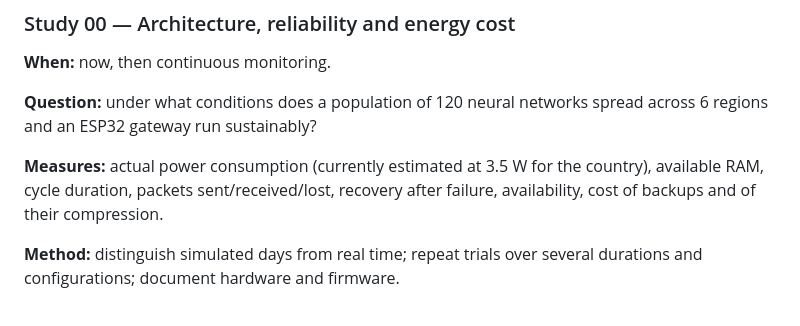
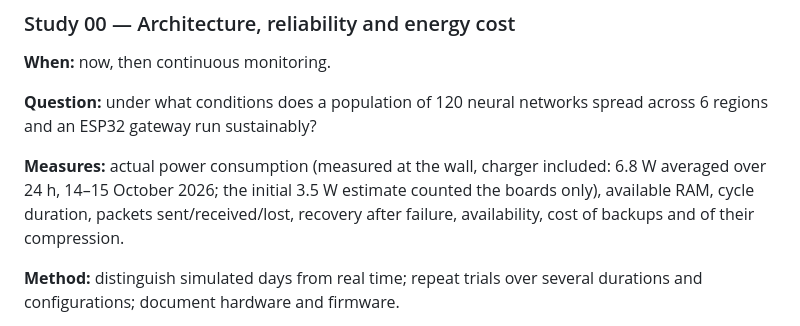
Before and after one commit to branbriere/microcontroland-data, a Markdown page: etudes/programme.en.md, the part around the change. Rendered like a GitHub page.

```diff
--- a/etudes/programme.en.md
+++ b/etudes/programme.en.md
@@ -28,8 +28,9 @@ Do not attribute intention to an agent without a suitable protocol.
 **Question:** under what conditions does a population of 120 neural networks
 spread across 6 regions and an ESP32 gateway run sustainably?
 
-**Measures:** actual power consumption (currently estimated at 3.5 W for the
-country), available RAM, cycle duration, packets sent/received/lost, recovery
+**Measures:** actual power consumption (measured at the wall, charger included:
+6.8 W averaged over 24 h, 14–15 October 2026; the initial 3.5 W estimate
+counted the boards only), available RAM, cycle duration, packets sent/received/lost, recovery
 after failure, availability, cost of backups and of their compression.
 
 **Method:** distinguish simulated days from real time; repeat trials over
```
Also changed, not shown: etudes/programme.md (+1 -1 lines).
